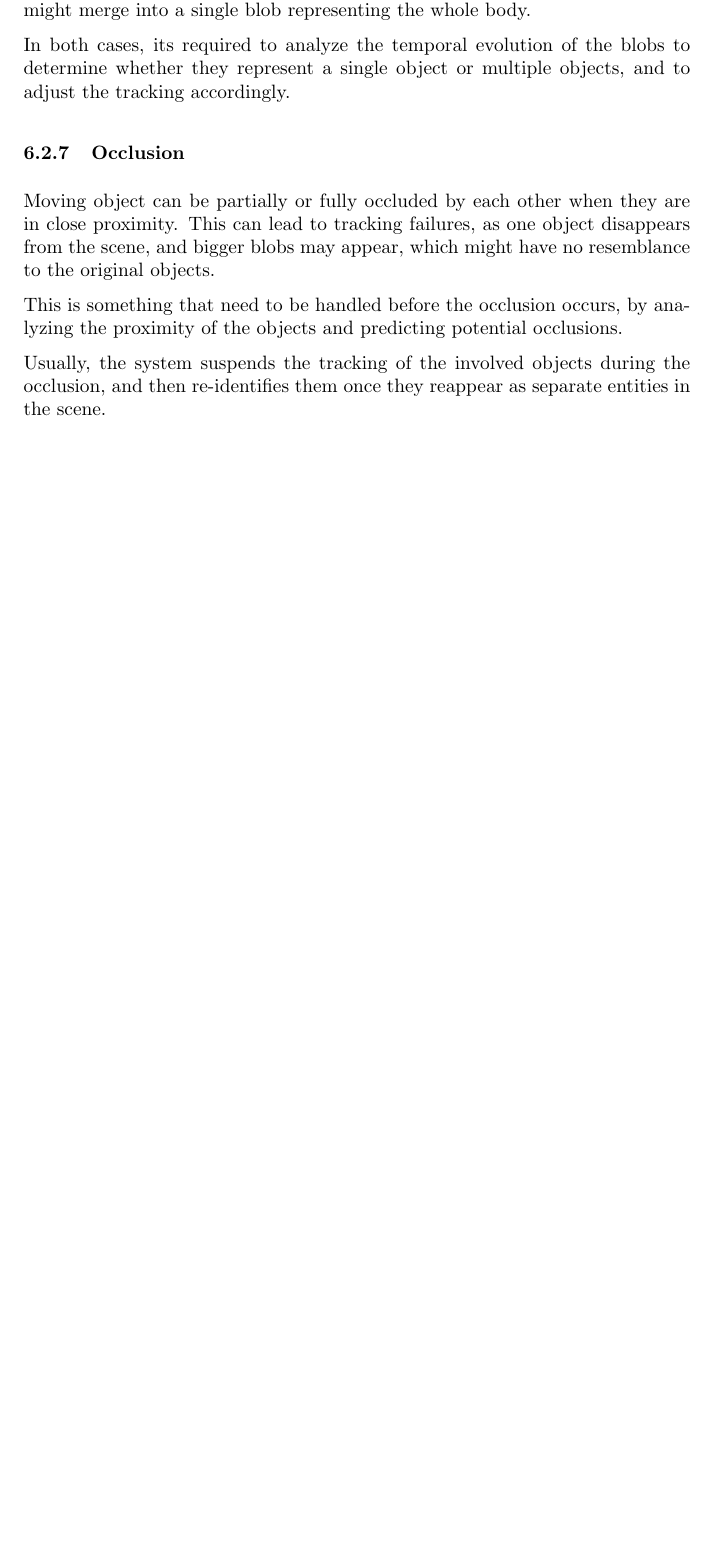
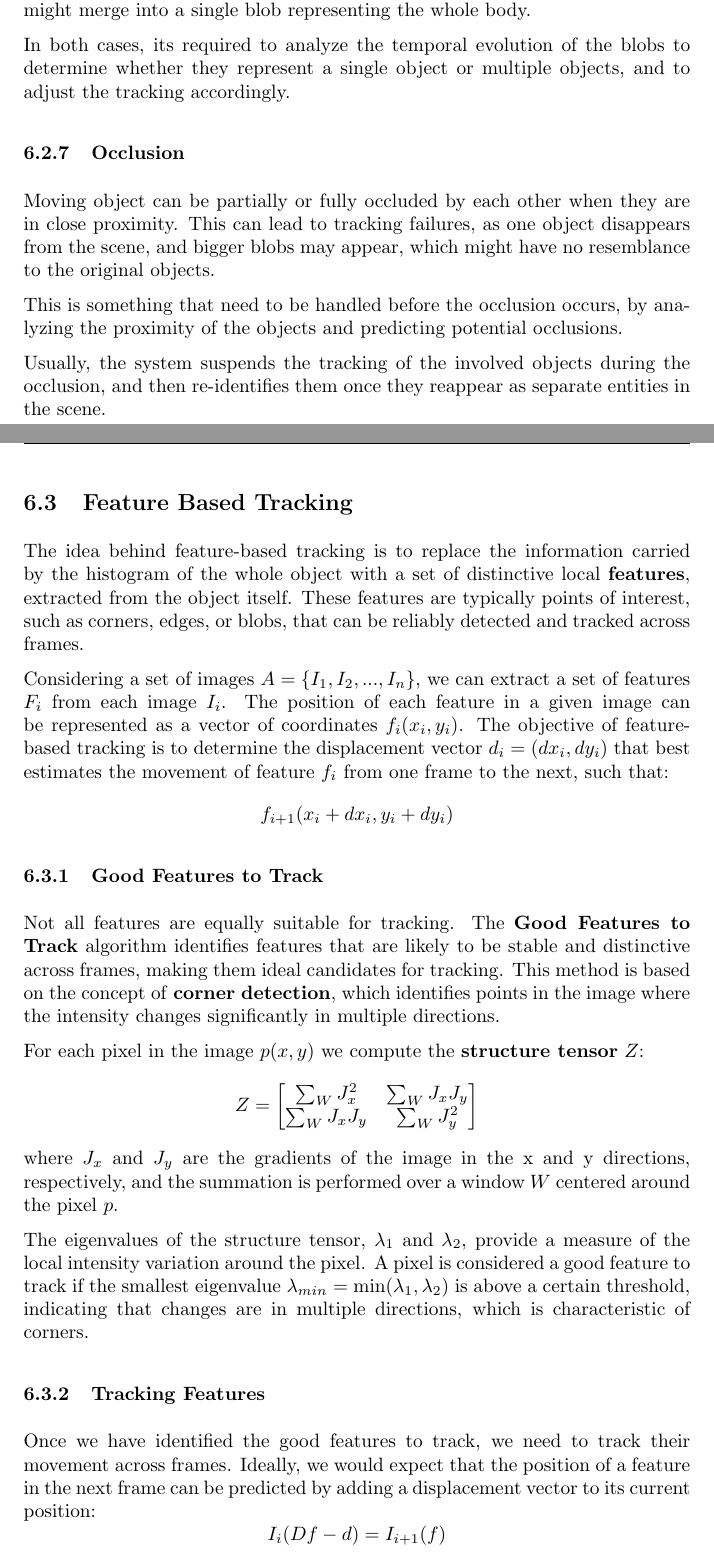
Before and after one commit to 446f6e6e79/computer-vision, a LaTeX document (computer-vision-notes.tex, which reads chapters/theory/tracking.tex): part of page 44 of 44 before the commit and two parts of pages 44 and 45 of 46 after it, the two joined at a grey line, cut so that both start at the same text, the shorter picture padded with empty space. Compiled offline with pdfLaTeX.

Commit message:
Add feature based tracking

```diff
--- a/chapters/theory/tracking.tex
+++ b/chapters/theory/tracking.tex
@@ -168,3 +168,36 @@ of the objects and predicting potential occlusions.
 
 Usually, the system suspends the tracking of the involved objects during the occlusion, and then re-identifies
 them once they reappear as separate entities in the scene.
+
+\subsection{Feature Based Tracking}
+The idea behind feature-based tracking is to replace the information carried by the histogram of the whole object
+with a set of distinctive local \textbf{features}, extracted from the object itself.
+These features are typically points of interest, such as corners, edges, or blobs, that can be reliably detected and tracked across frames.
+
+Considering a set of images $A = \{I_1, I_2, ..., I_n\}$, we can extract a set of features $F_i$ from each image $I_i$.
+The position of each feature in a given image can be represented as a vector of coordinates $f_i(x_i, y_i)$.
+The objective of feature-based tracking is to determine the displacement vector $d_i = (dx_i, dy_i)$ that best estimates the movement of
+feature $f_i$ from one frame to the next, such that:
+\[ f_{i+1}(x_i + dx_i, y_i + dy_i) \]
+
+\subsubsection{Good Features to Track}
+Not all features are equally suitable for tracking.
+The \textbf{Good Features to Track} algorithm identifies features that are likely to be stable and distinctive across frames, making them ideal candidates for tracking.
+This method is based on the concept of \textbf{corner detection}, which identifies points in the image where the intensity changes significantly in multiple directions.
+
+For each pixel in the image $p(x, y)$ we compute the \textbf{structure tensor} $Z$:
+\[ Z = \begin{bmatrix}
+    \sum_{W} J_x^2 & \sum_{W} J_x J_y \\
+    \sum_{W} J_x J_y & \sum_{W} J_y^2
+\end{bmatrix} \]
+where $J_x$ and $J_y$ are the gradients of the image in the x and y directions, respectively,
+and the summation is performed over a window $W$ centered around the pixel $p$.
+
+The eigenvalues of the structure tensor, $\lambda_1$ and $\lambda_2$, provide a measure of the local intensity variation around the pixel.
+A pixel is considered a good feature to track if the smallest eigenvalue $\lambda_{min} = \min(\lambda_1, \lambda_2)$ is above a certain threshold,
+indicating that changes are in multiple directions, which is characteristic of corners.
+
+\subsubsection{Tracking Features}
+Once we have identified the good features to track, we need to track their movement across frames.
+Ideally, we would expect that the position of a feature in the next frame can be predicted by adding a displacement vector to its current position:
+\[ I_i(Df - d) = I_{i+1}(f) \]
```
Also changed, not shown: computer-vision-notes.pdf, chapters/theory/tracking.tex (8 more changed lines).
